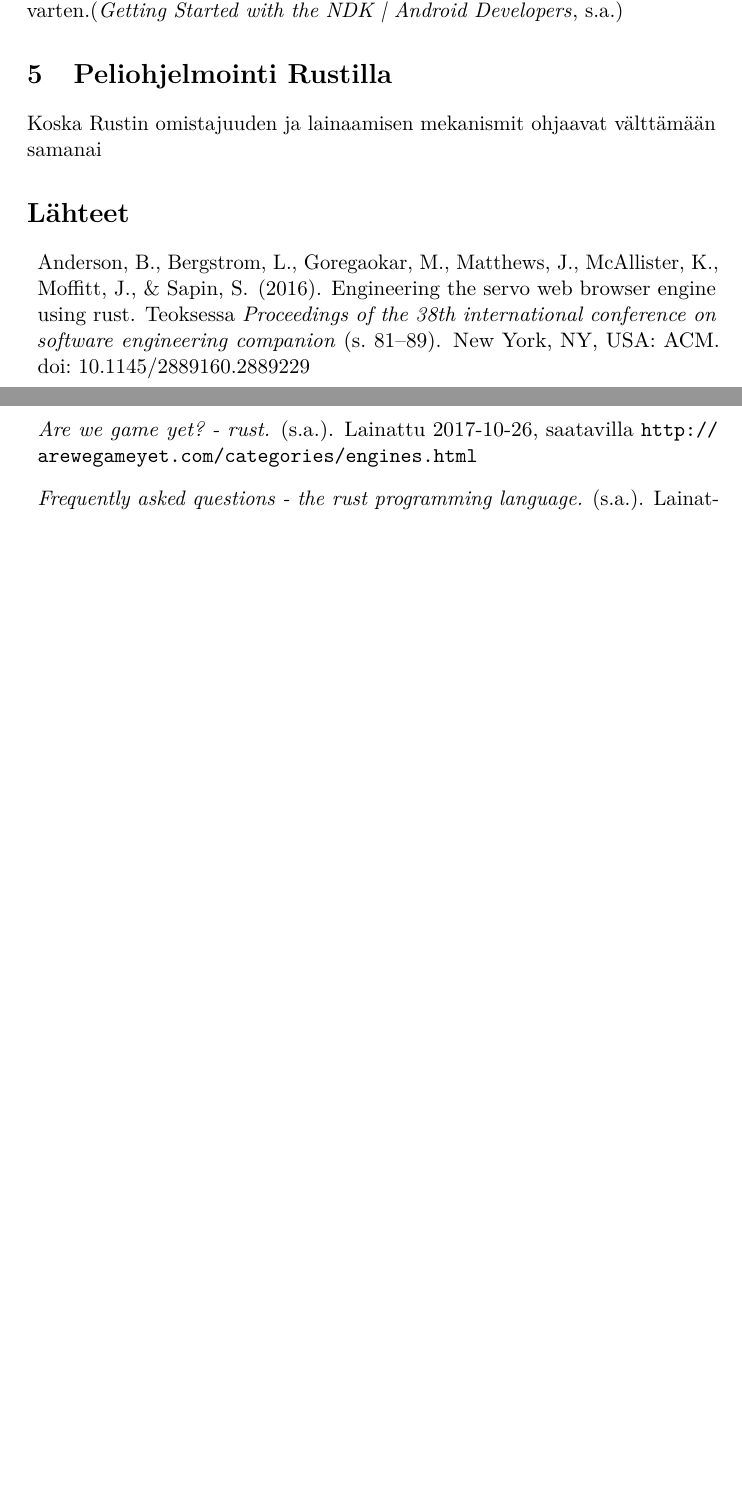
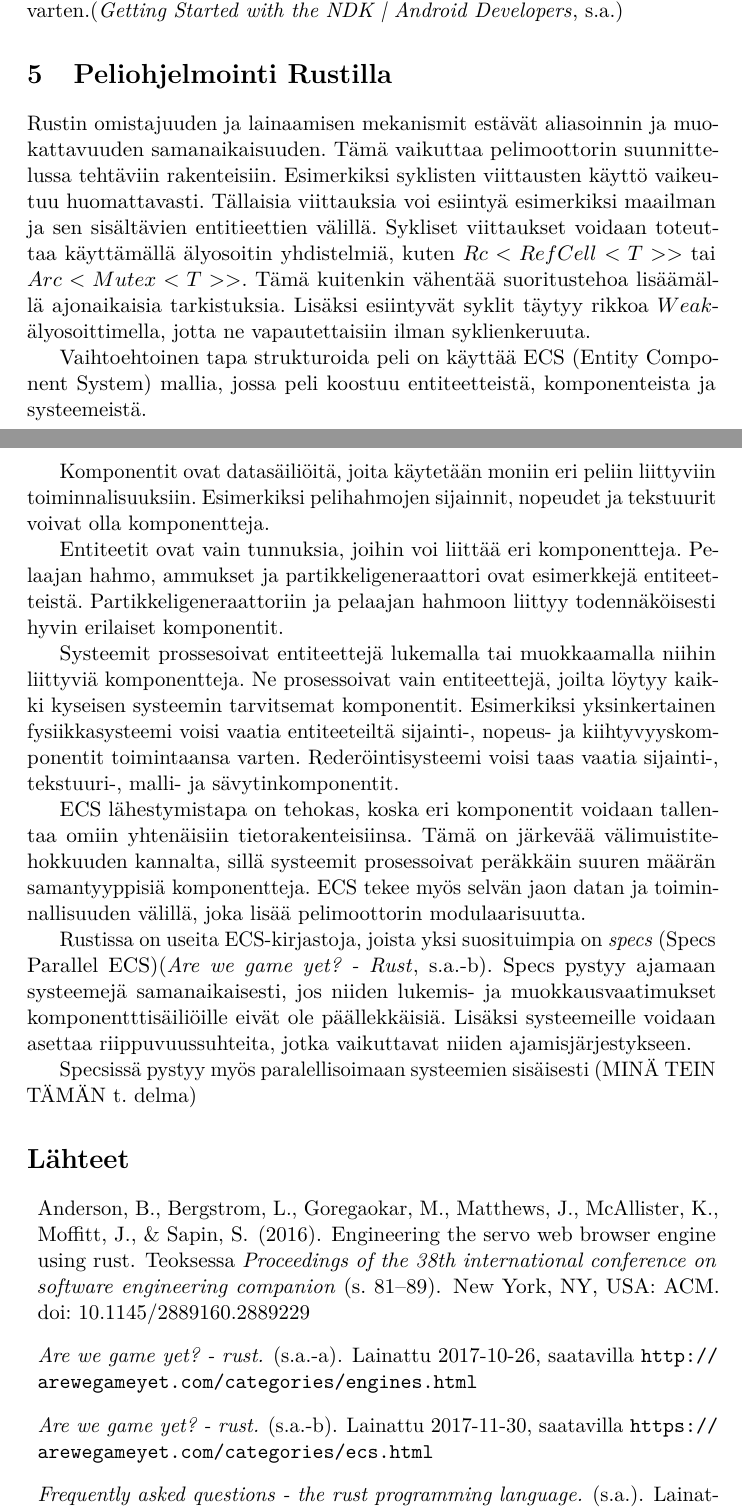
Before and after one commit to PeliSemma/Tutkielma, a LaTeX document (tutkielma.tex): two parts of pages 9 and 10 of 10 before the commit and two parts of pages 9 and 10 of 11 after it, joined at a grey line, cut so that both start at the same text, the shorter picture padded with empty space. Compiled offline with pdfLaTeX.

Commit message:
Lisää peliohjelmointirustia

```diff
--- a/tutkielma.tex
+++ b/tutkielma.tex
@@ -287,9 +287,22 @@ Rust-kieli tukee virallisesti 32-bittisiä ja 64-bittisiä \textit{Microsoft Win
 \section{Peliohjelmointi Rustilla}
 
 % Rust vaikuttaa pelien rakenteeseen
-Koska Rustin omistajuuden ja lainaamisen mekanismit ohjaavat välttämään samanai
+Rustin omistajuuden ja lainaamisen mekanismit estävät aliasoinnin ja muokattavuuden samanaikaisuuden. Tämä vaikuttaa pelimoottorin suunnittelussa tehtäviin rakenteisiin. Esimerkiksi syklisten viittausten käyttö vaikeutuu huomattavasti. Tällaisia viittauksia voi esiintyä esimerkiksi maailman ja sen sisältävien entitieettien välillä. Sykliset viittaukset voidaan toteuttaa käyttämällä älyosoitin yhdistelmiä, kuten $Rc<RefCell<T>>$ tai $Arc<Mutex<T>>$. Tämä kuitenkin vähentää suoritustehoa lisäämällä ajonaikaisia tarkistuksia. Lisäksi esiintyvät syklit täytyy rikkoa $Weak$-älyosoittimella, jotta ne vapautettaisiin ilman syklienkeruuta.%TODO: AVAAA TÄTÄ. Fix smaht pointar ulkoazu
 
 % Specs
+Vaihtoehtoinen tapa strukturoida peli on käyttää ECS (Entity Component System) mallia, jossa peli koostuu entiteetteistä, komponenteista ja systeemeistä.
+
+Komponentit ovat datasäiliöitä, joita käytetään moniin eri peliin liittyviin toiminnalisuuksiin. Esimerkiksi pelihahmojen sijainnit, nopeudet ja tekstuurit voivat olla komponentteja.
+
+Entiteetit ovat vain tunnuksia, joihin voi liittää eri komponentteja. Pelaajan hahmo, ammukset ja partikkeligeneraattori ovat esimerkkejä entiteetteistä. Partikkeligeneraattoriin ja pelaajan hahmoon liittyy todennäköisesti hyvin erilaiset komponentit.
+
+Systeemit prossesoivat entiteettejä lukemalla tai muokkaamalla niihin liittyviä komponentteja. Ne prosessoivat vain entiteettejä, joilta löytyy kaikki kyseisen systeemin tarvitsemat komponentit. Esimerkiksi yksinkertainen fysiikkasysteemi voisi vaatia entiteeteiltä sijainti-, nopeus- ja kiihtyvyyskomponentit toimintaansa varten. Rederöintisysteemi voisi taas vaatia sijainti-, tekstuuri-, malli- ja sävytinkomponentit.
+
+ECS lähestymistapa on tehokas, koska eri komponentit voidaan tallentaa omiin yhtenäisiin tietorakenteisiinsa. Tämä on järkevää välimuistitehokkuuden kannalta, sillä systeemit prosessoivat peräkkäin suuren määrän samantyyppisiä komponentteja. ECS tekee myös selvän jaon datan ja toiminnallisuuden välillä, joka lisää pelimoottorin modulaarisuutta.
+
+Rustissa on useita ECS-kirjastoja, joista yksi suosituimpia on \textit{specs} (Specs Parallel ECS)\cite{AreWeGameYetEcs}. Specs pystyy ajamaan systeemejä samanaikaisesti, jos niiden lukemis- ja muokkausvaatimukset komponentttisäiliöille eivät ole päällekkäisiä. Lisäksi systeemeille voidaan asettaa riippuvuussuhteita, jotka vaikuttavat niiden ajamisjärjestykseen.
+
+Specsissä pystyy myös paralellisoimaan systeemien sisäisesti (MINÄ TEIN TÄMÄN t. delma)
 
 % muita pelejä
 
```
Also changed, not shown: references-fi.bib (+7 -1 lines), tutkielma.tex (2 more changed lines).
